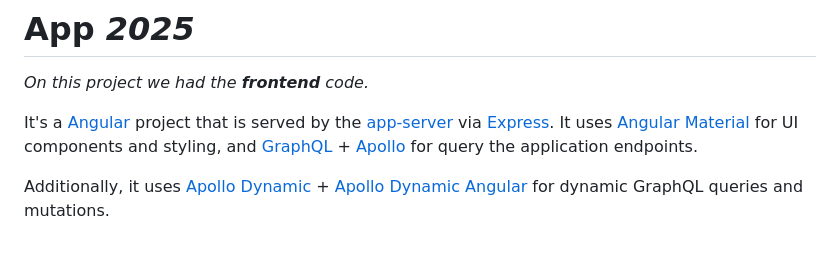
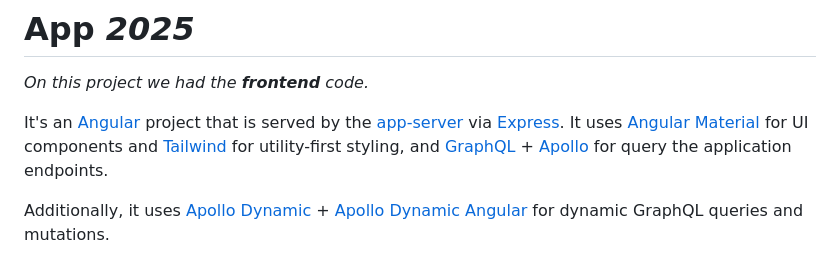
Before and after one commit to giuliano-marinelli/app-client, a Markdown page: README.md, the part around the change. Drawn GitHub-style.

```diff
--- a/README.md
+++ b/README.md
@@ -2,7 +2,7 @@
 
 _On this project we had the **frontend** code._
 
-It's a [Angular](https://angular.dev/) project that is served by the [app-server](https://github.com/giuliano-marinelli/app-server) via [Express](https://expressjs.com). It uses [Angular Material](https://material.angular.dev/) for UI components and styling, and [GraphQL](https://graphql.org/) + [Apollo](https://www.apollographql.com/) for query the application endpoints.
+It's an [Angular](https://angular.dev/) project that is served by the [app-server](https://github.com/giuliano-marinelli/app-server) via [Express](https://expressjs.com). It uses [Angular Material](https://material.angular.dev/) for UI components and [Tailwind](https://tailwindcss.com/) for utility-first styling, and [GraphQL](https://graphql.org/) + [Apollo](https://www.apollographql.com/) for query the application endpoints.
 
 Additionally, it uses [Apollo Dynamic](https://github.com/giuliano-marinelli/apollo-dynamic) + [Apollo Dynamic Angular](https://github.com/giuliano-marinelli/apollo-dynamic-angular) for dynamic GraphQL queries and mutations.
 
```
